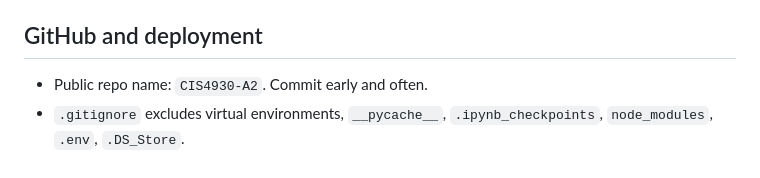
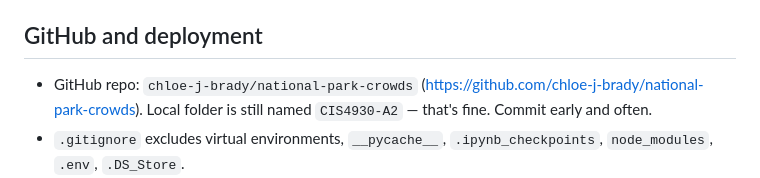
Before and after one commit to chloe-j-brady/national-park-crowds, a Markdown page: CLAUDE.md, the part around the change. Drawn GitHub-style.

Commit message:
Update CLAUDE.md with repo name

```diff
--- a/CLAUDE.md
+++ b/CLAUDE.md
@@ -122,7 +122,7 @@ Planned endpoints (adjust as we go):
 
 ## GitHub and deployment
 
-- Public repo name: `CIS4930-A2`. Commit early and often.
+- GitHub repo: `chloe-j-brady/national-park-crowds` (https://github.com/chloe-j-brady/national-park-crowds). Local folder is still named `CIS4930-A2` — that's fine. Commit early and often.
 - `.gitignore` excludes virtual environments, `__pycache__`, `.ipynb_checkpoints`, `node_modules`, `.env`, `.DS_Store`.
 - **GitHub Pages** can only serve from the repo root or a `/docs` folder. If we deploy, rename `frontend/` → `docs/` (`git mv frontend docs`) and update the README. The backend would go on Render (free tier). Decide by Nov 3; localhost-only is fully acceptable for grading.
 - The dataset is small, so it is committed to the repo.
```
